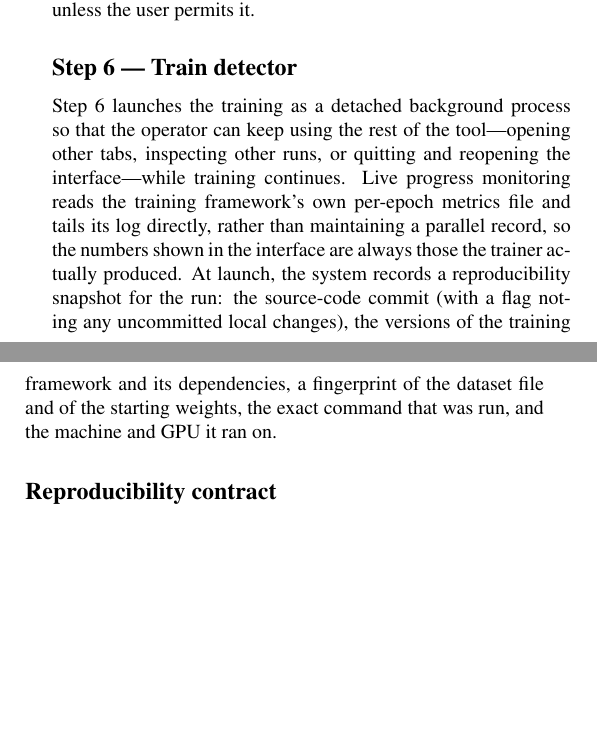
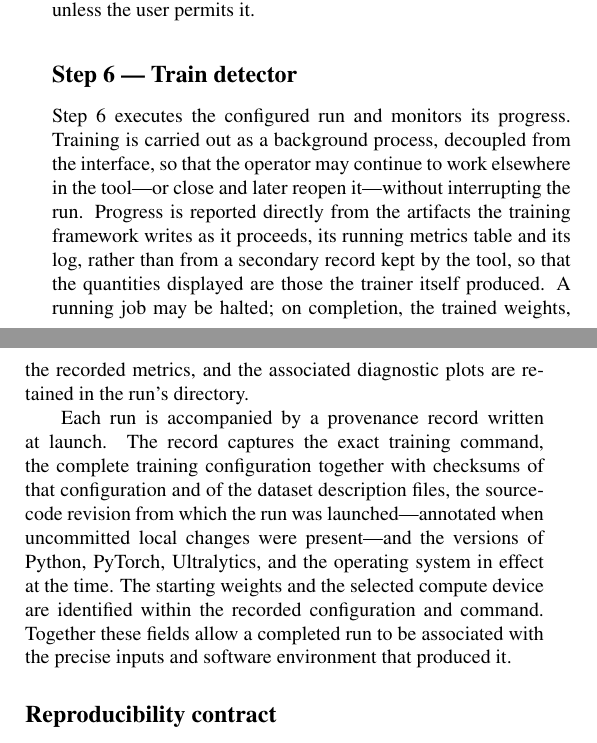
Before and after one commit to gavingavinchan/OpenDarkSTS, a LaTeX document (docs/sname_2026_paper.tex): two parts of the columns of page 5 of 9, joined at a grey line, cut so that both start at the same text, the shorter picture padded with empty space. Compiled offline with pdfLaTeX.

Commit message:
Rewrite Training Tool Step 6 prose and split out provenance record

```diff
--- a/docs/sname_2026_paper.tex
+++ b/docs/sname_2026_paper.tex
@@ -208,7 +208,9 @@ The saved configuration records everything needed to repeat the runs---the datas
 
 \subsection{Step 6 --- Train detector}
 
-Step~6 launches the training as a detached background process so that the operator can keep using the rest of the tool---opening other tabs, inspecting other runs, or quitting and reopening the interface---while training continues. Live progress monitoring reads the training framework's own per-epoch metrics file and tails its log directly, rather than maintaining a parallel record, so the numbers shown in the interface are always those the trainer actually produced. At launch, the system records a reproducibility snapshot for the run: the source-code commit (with a flag noting any uncommitted local changes), the versions of the training framework and its dependencies, a fingerprint of the dataset file and of the starting weights, the exact command that was run, and the machine and GPU it ran on.
+Step~6 executes the configured run and monitors its progress. Training is carried out as a background process, decoupled from the interface, so that the operator may continue to work elsewhere in the tool---or close and later reopen it---without interrupting the run. Progress is reported directly from the artifacts the training framework writes as it proceeds, its running metrics table and its log, rather than from a secondary record kept by the tool, so that the quantities displayed are those the trainer itself produced. A running job may be halted; on completion, the trained weights, the recorded metrics, and the associated diagnostic plots are retained in the run's directory.
+
+Each run is accompanied by a provenance record written at launch. The record captures the exact training command, the complete training configuration together with checksums of that configuration and of the dataset description files, the source-code revision from which the run was launched---annotated when uncommitted local changes were present---and the versions of Python, PyTorch, Ultralytics, and the operating system in effect at the time. The starting weights and the selected compute device are identified within the recorded configuration and command. Together these fields allow a completed run to be associated with the precise inputs and software environment that produced it.
 
 \subsection{Reproducibility contract}
 
```
